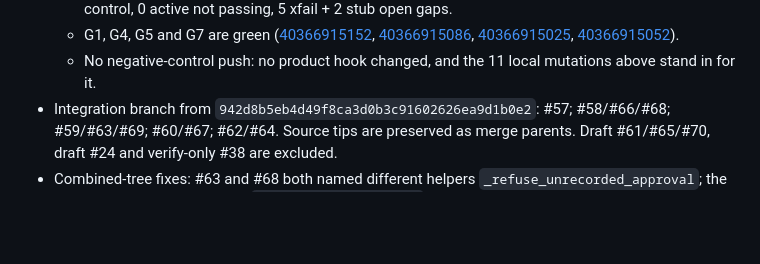
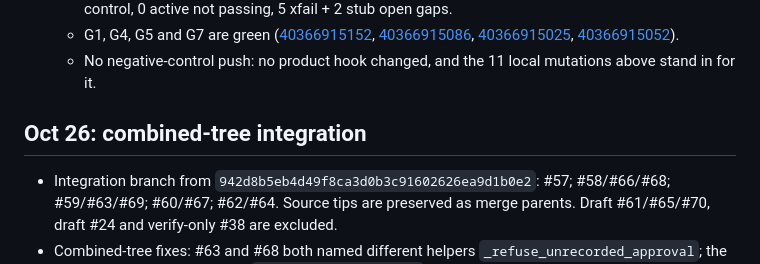
Before and after one commit to SyberLabs/attest, a Markdown page: NOTES.md, the part around the change. Drawn GitHub-style; blank space fills up the shorter version.

Commit message:
Label combined-tree integration notes

```diff
--- a/NOTES.md
+++ b/NOTES.md
@@ -510,6 +510,8 @@ Decisions and deviations from docs/ARCHITECTURE.md, each with a reason. Newest a
   - G3 [run 40366915326](https://github.com/SyberLabs/attest/actions/runs/40366915326): kane_runner 33, maintain_docs 33 + 1 control, reconcile_spec 36 + 1 control, 0 active not passing, 5 xfail + 2 stub open gaps.
   - G1, G4, G5 and G7 are green ([40366915152](https://github.com/SyberLabs/attest/actions/runs/40366915152), [40366915086](https://github.com/SyberLabs/attest/actions/runs/40366915086), [40366915025](https://github.com/SyberLabs/attest/actions/runs/40366915025), [40366915052](https://github.com/SyberLabs/attest/actions/runs/40366915052)).
   - No negative-control push: no product hook changed, and the 11 local mutations above stand in for it.
+## Oct 26: combined-tree integration
+
 - Integration branch from `942d8b5eb4d49f8ca3d0b3c91602626ea9d1b0e2`: #57; #58/#66/#68; #59/#63/#69; #60/#67; #62/#64. Source tips are preserved as merge parents. Draft #61/#65/#70, draft #24 and verify-only #38 are excluded.
 - Combined-tree fixes: #63 and #68 both named different helpers `_refuse_unrecorded_approval`; the docs-specific wrapper is now `_refuse_docs_approval`. Both checks run on validated resume and promotion. The G1 extra-offer regression proves the native docs prefix check alone is insufficient. Backdating tests expect the stable docs/spec approval codes without relaxing their refusal, no-execution or unchanged-source checks.
 - #63 and #64 both allocated `MD-AB-11`. Keep #63's case; #64's rewritten-approval fixture and test binding are `MD-AB-14`. Its missing-approval expectation uses #63's stable code. Neither case is dropped.
```
